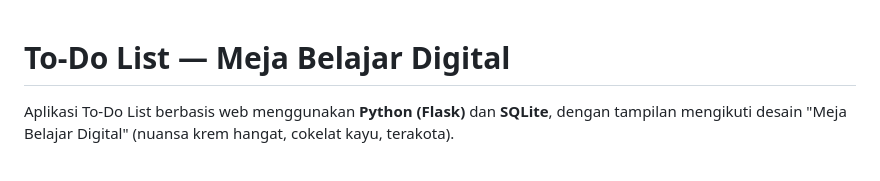
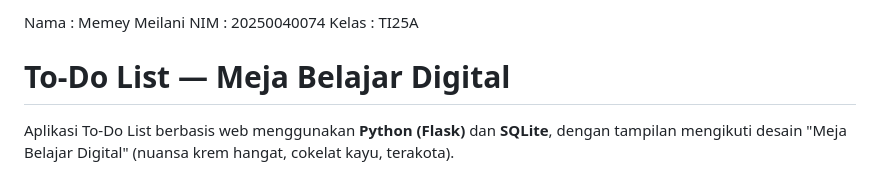
Before and after one commit to memeymeilaniti25-byte/Projectuas, a Markdown page: README.md, the part around the change. GitHub-like rendering.

```diff
--- a/README.md
+++ b/README.md
@@ -1,3 +1,6 @@
+Nama    : Memey Meilani
+NIM     : 20250040074
+Kelas   : TI25A
 # To-Do List — Meja Belajar Digital
 
 Aplikasi To-Do List berbasis web menggunakan **Python (Flask)** dan **SQLite**,
```
